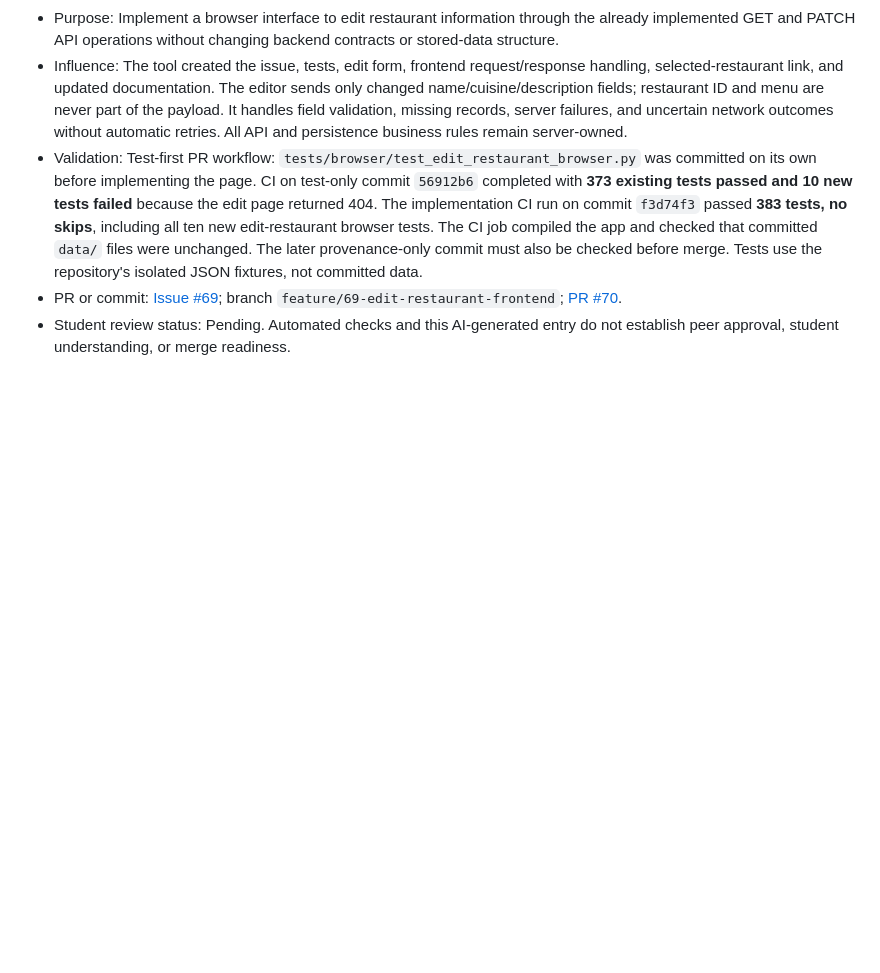
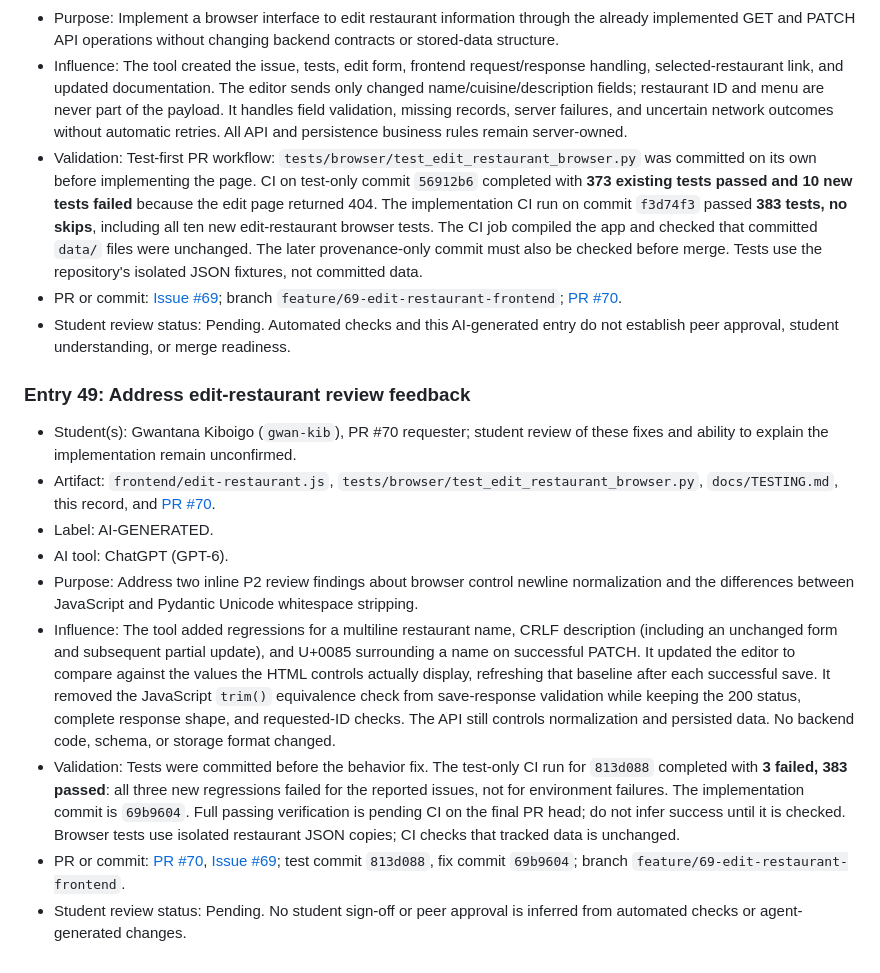
Before and after one commit to gwan-kib/COSC-310-Lab-Food4Thought, a Markdown page: docs/PROVENANCE.md, the part around the change. Drawn GitHub-style; blank space fills up the shorter version.

Commit message:
docs: record review fixes and test-first provenance for PR #70

```diff
--- a/docs/PROVENANCE.md
+++ b/docs/PROVENANCE.md
@@ -620,3 +620,15 @@ Historical entries below transfer the disclosures previously in `CONTRIBUTING.md
 - Validation: Test-first PR workflow: `tests/browser/test_edit_restaurant_browser.py` was committed on its own before implementing the page. CI on test-only commit `56912b6` completed with **373 existing tests passed and 10 new tests failed** because the edit page returned 404. The implementation CI run on commit `f3d74f3` passed **383 tests, no skips**, including all ten new edit-restaurant browser tests. The CI job compiled the app and checked that committed `data/` files were unchanged. The later provenance-only commit must also be checked before merge. Tests use the repository's isolated JSON fixtures, not committed data.
 - PR or commit: [Issue #69](https://github.com/gwan-kib/COSC-310-Lab-Food4Thought/issues/69); branch `feature/69-edit-restaurant-frontend`; [PR #70](https://github.com/gwan-kib/COSC-310-Lab-Food4Thought/pull/70).
 - Student review status: Pending. Automated checks and this AI-generated entry do not establish peer approval, student understanding, or merge readiness.
+
+### Entry 49: Address edit-restaurant review feedback
+
+- Student(s): Gwantana Kiboigo (`gwan-kib`), PR #70 requester; student review of these fixes and ability to explain the implementation remain unconfirmed.
+- Artifact: `frontend/edit-restaurant.js`, `tests/browser/test_edit_restaurant_browser.py`, `docs/TESTING.md`, this record, and [PR #70](https://github.com/gwan-kib/COSC-310-Lab-Food4Thought/pull/70).
+- Label: AI-GENERATED.
+- AI tool: ChatGPT (GPT-6).
+- Purpose: Address two inline P2 review findings about browser control newline normalization and the differences between JavaScript and Pydantic Unicode whitespace stripping.
+- Influence: The tool added regressions for a multiline restaurant name, CRLF description (including an unchanged form and subsequent partial update), and U+0085 surrounding a name on successful PATCH. It updated the editor to compare against the values the HTML controls actually display, refreshing that baseline after each successful save. It removed the JavaScript `trim()` equivalence check from save-response validation while keeping the 200 status, complete response shape, and requested-ID checks. The API still controls normalization and persisted data. No backend code, schema, or storage format changed.
+- Validation: Tests were committed before the behavior fix. The test-only CI run for `813d088` completed with **3 failed, 383 passed**: all three new regressions failed for the reported issues, not for environment failures. The implementation commit is `69b9604`. Full passing verification is pending CI on the final PR head; do not infer success until it is checked. Browser tests use isolated restaurant JSON copies; CI checks that tracked data is unchanged.
+- PR or commit: [PR #70](https://github.com/gwan-kib/COSC-310-Lab-Food4Thought/pull/70), [Issue #69](https://github.com/gwan-kib/COSC-310-Lab-Food4Thought/issues/69); test commit `813d088`, fix commit `69b9604`; branch `feature/69-edit-restaurant-frontend`.
+- Student review status: Pending. No student sign-off or peer approval is inferred from automated checks or agent-generated changes.
```
